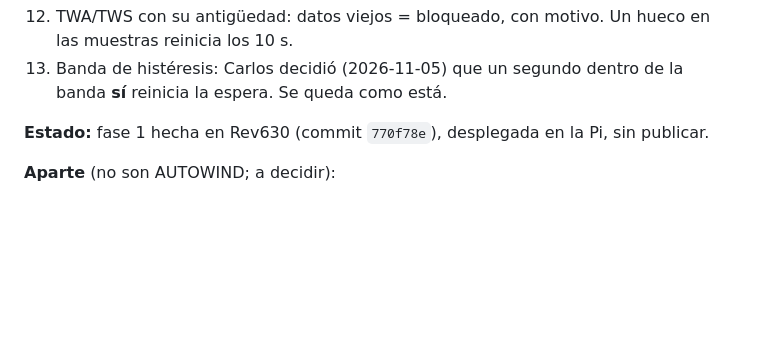
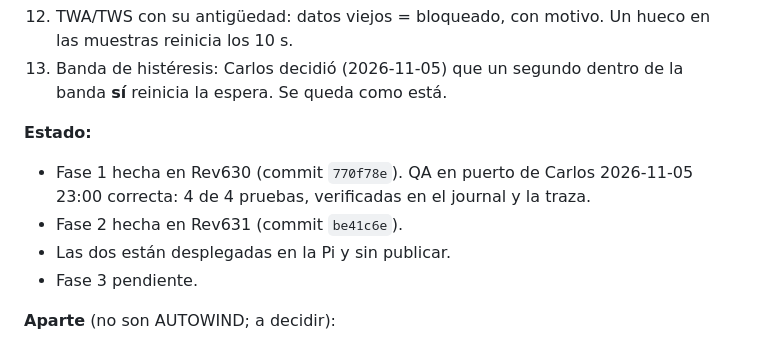
Before and after one commit to Aitonos/signalk-pypilot-newui, a Markdown page: docs/_audit_autowind_consolidado_2026-11-05.md, the part around the change. Rendered like a GitHub page; blank space fills up the shorter version.

Commit message:
docs: AUTOWIND audit - phase 1 QA OK, phase 2 done (Rev631)

```diff
--- a/docs/_audit_autowind_consolidado_2026-11-05.md
+++ b/docs/_audit_autowind_consolidado_2026-11-05.md
@@ -159,8 +159,13 @@ apagadas). Arregla el fallo y N1, N4 y N8.
 13. Banda de histéresis: Carlos decidió (2026-11-05) que un segundo
     dentro de la banda **sí** reinicia la espera. Se queda como está.
 
-**Estado:** fase 1 hecha en Rev630 (commit `770f78e`), desplegada en la
-Pi, sin publicar.
+**Estado:**
+- Fase 1 hecha en Rev630 (commit `770f78e`). QA en puerto de Carlos
+  2026-11-05 23:00 correcta: 4 de 4 pruebas, verificadas en el journal y
+  la traza.
+- Fase 2 hecha en Rev631 (commit `be41c6e`).
+- Las dos están desplegadas en la Pi y sin publicar.
+- Fase 3 pendiente.
 
 **Aparte** (no son AUTOWIND; a decidir):
 - N5 / re-anchor del backend (ver 3.2);
```
